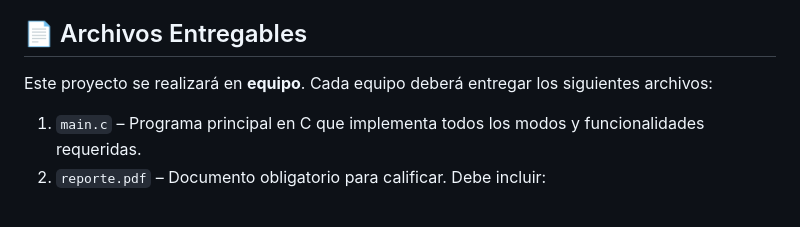
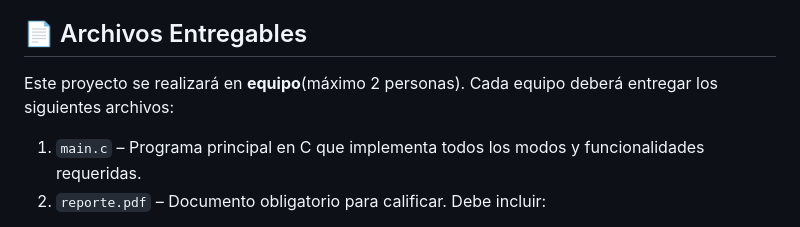
Before and after one commit to calix35/Invernadero, a Markdown page: README.md, the part around the change. Drawn GitHub-style.

Commit message:
Actualizar README.md

```diff
--- a/README.md
+++ b/README.md
@@ -321,7 +321,7 @@ Durante la presentación se deberá demostrar el funcionamiento completo del sis
 
 ## 📄 Archivos Entregables
 
-Este proyecto se realizará en **equipo**. Cada equipo deberá entregar los siguientes archivos:
+Este proyecto se realizará en **equipo**(máximo 2 personas). Cada equipo deberá entregar los siguientes archivos:
 
 1. `main.c` – Programa principal en C que implementa todos los modos y funcionalidades requeridas.
 2. `reporte.pdf` – Documento obligatorio para calificar. Debe incluir:
```
